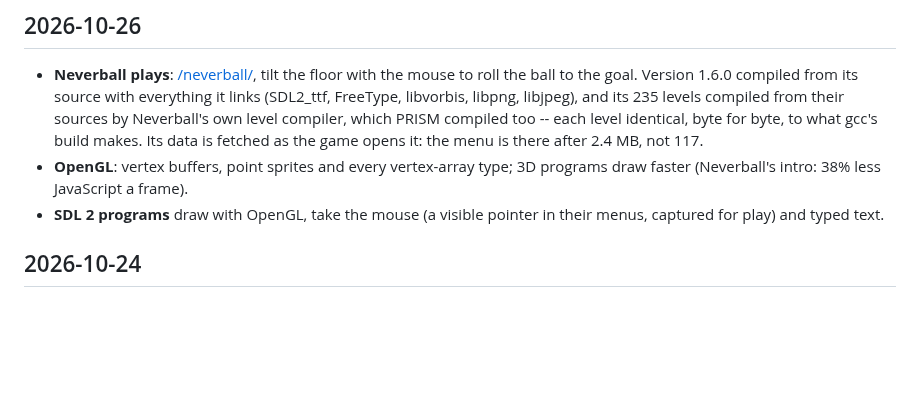
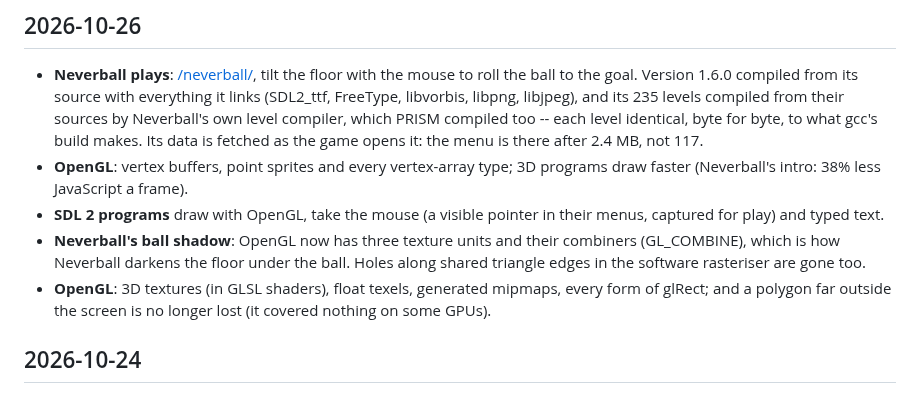
Before and after one commit to jfrelat-lab/prism, a Markdown page: CHANGELOG.md, the part around the change. Drawn GitHub-style; blank space fills up the shorter version.

Commit message:
docs: P15.16 done (three texture units, GL_COMBINE); the OpenGL additions of 2026-10-26
Co-Authored-By: Claude Opus 5.5 <noreply@anthropic.com>

```diff
--- a/CHANGELOG.md
+++ b/CHANGELOG.md
@@ -17,6 +17,11 @@ Every change is in the [commit history](https://github.com/jfrelat-lab/prism/com
   (Neverball's intro: 38% less JavaScript a frame).
 - **SDL 2 programs** draw with OpenGL, take the mouse (a visible pointer in their menus, captured
   for play) and typed text.
+- **Neverball's ball shadow**: OpenGL now has three texture units and their combiners (GL_COMBINE),
+  which is how Neverball darkens the floor under the ball. Holes along shared triangle edges in the
+  software rasteriser are gone too.
+- **OpenGL**: 3D textures (in GLSL shaders), float texels, generated mipmaps, every form of glRect;
+  and a polygon far outside the screen is no longer lost (it covered nothing on some GPUs).
 
 ## 2026-10-24
 
```
Also changed, not shown: docs/ROADMAP.md (+2 -2 lines).
